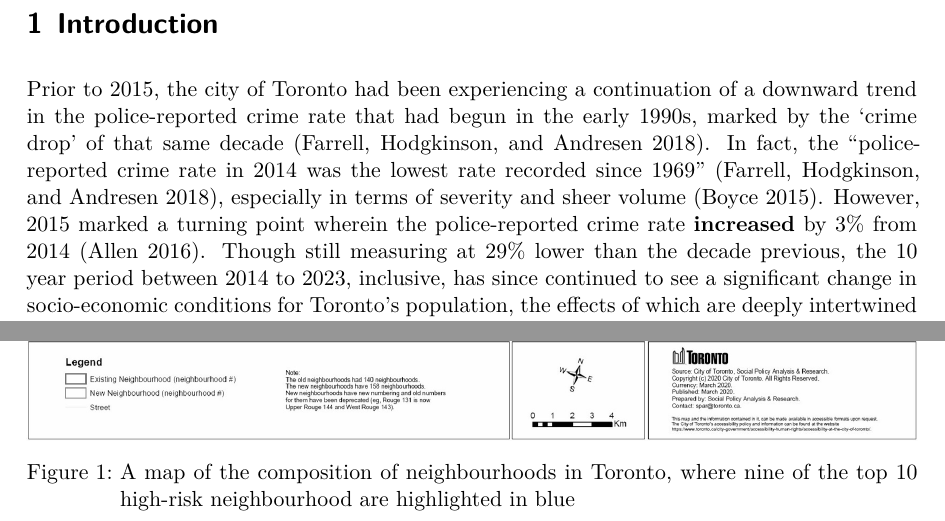
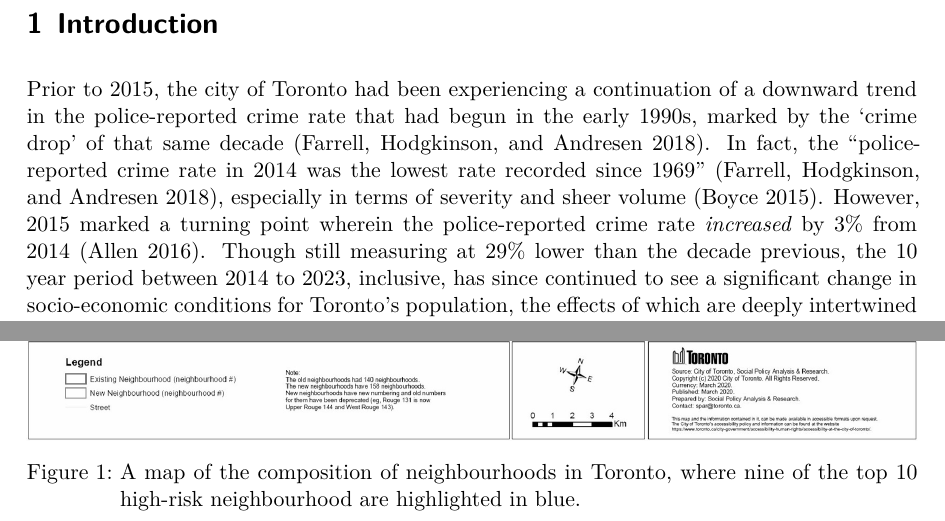
Before and after one commit to brooklinbecker/major_crimes, a Quarto document (outputs/paper/MajorCrime.qmd): two parts of pages 3 and 4 of 17, joined at a grey line, cut so that both start at the same text. The pictures show the output file outputs/paper/MajorCrime.pdf that the author committed with the source.

Commit message:
minor fixes

```diff
--- a/outputs/paper/MajorCrime.qmd
+++ b/outputs/paper/MajorCrime.qmd
@@ -39,7 +39,7 @@ To analyze Toronto Police Services’ response to these dynamic conditions, I ut
 
 The 158 Neighbourhood configuration (new geographical boundaries implemented circa 2022 [@neighbourhoodscite]) was chosen as opposed to taking data from the previous 140 Neighbourhood configuration to reflect the current City of Toronto neighbourhood composition. @fig-map provides a visual representation of the 10 most high-risk neighbourhoods, where 1 = West Humber-Claireville; 2 = York University Heights; 3 = Annex; 4 = Kensington-Chinatown; 5 = Wellington Place; 6 = Yonge-Bay Corridor; 7 = Downtown Yonge East ; 8 = Moss Park; 9 = West Hill. NSA is listed within the top 10 high-risk neigbourhoods, however it is not defined on Open Data Toronto, the Toronto Police Service's website, nor any other resource I can identify. As it cannot be defined the specificity of the variable or neighbourhood boundary is not of great concern as we understand that this unidentified region sits in the top 10 regardless.
 
-![A map of the composition of neighbourhoods in Toronto, where nine of the top 10 high-risk neighbourhood are highlighted in blue](borough_map.jpg){#fig-map}
+![A map of the composition of neighbourhoods in Toronto, where nine of the top 10 high-risk neighbourhood are highlighted in blue.](borough_map.jpg){#fig-map}
 
 Ultimately, my analysis found that Toronto Police Services have not been successful in materially reducing the frequency of major crimes due to the fact that there is only minute, positional variance within the stratification of the 10 most affected neighbourhoods. Conversely, my analysis of least affected neighbourhoods brought to attention a pattern wherein the Toronto Police Service seem to be more effective at maintaining a low crime rate in a geographical area which *already* retains a low major crime frequency, as the variation is minimal. These results affirm the complex interplay of socio-economic conditions and violent crime, most notably assault; thus underscoring the absolute role of the embodiment of restorative justice within policing practices.
 
```
Also changed, not shown: outputs/paper/MajorCrime.pdf.
